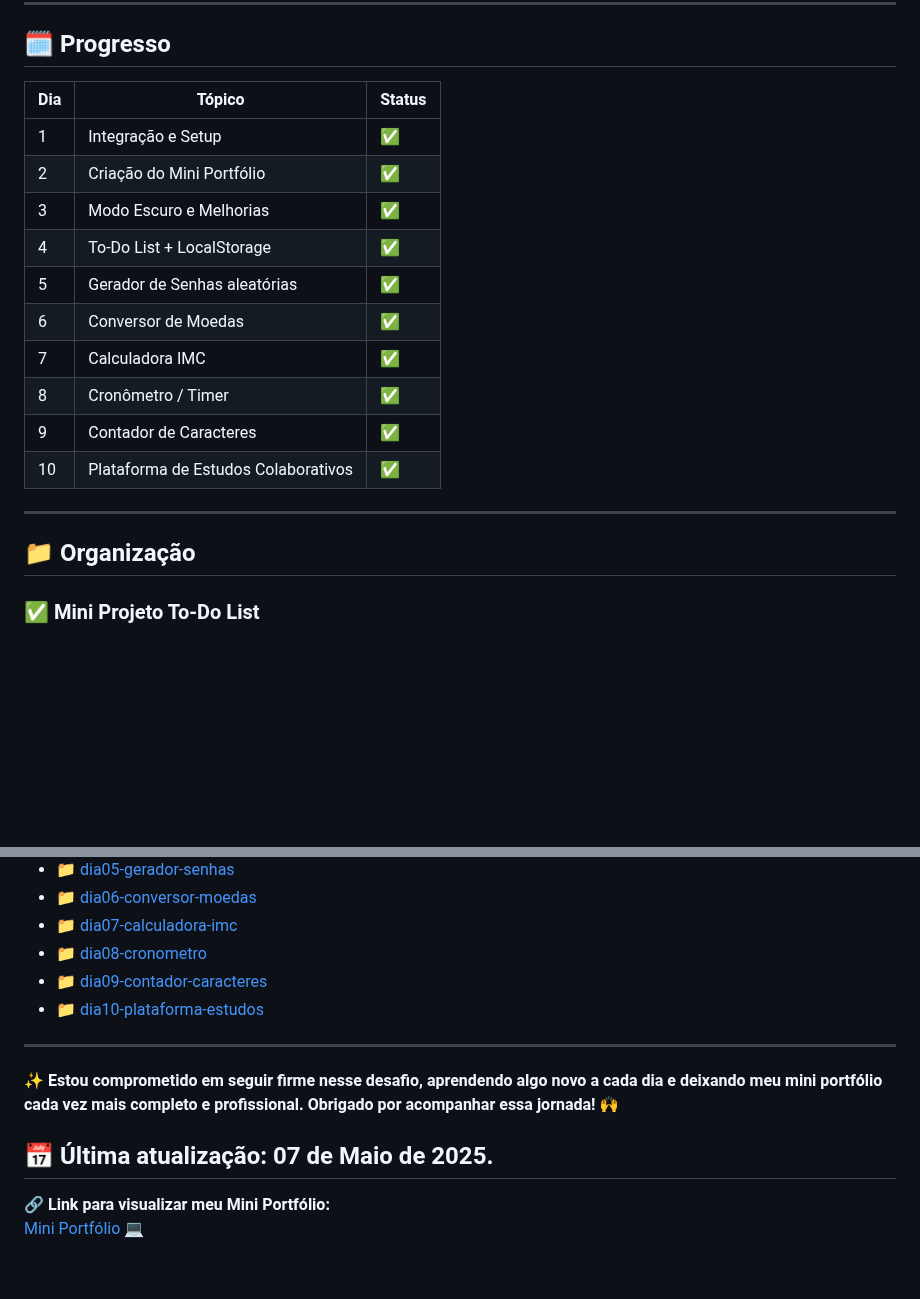
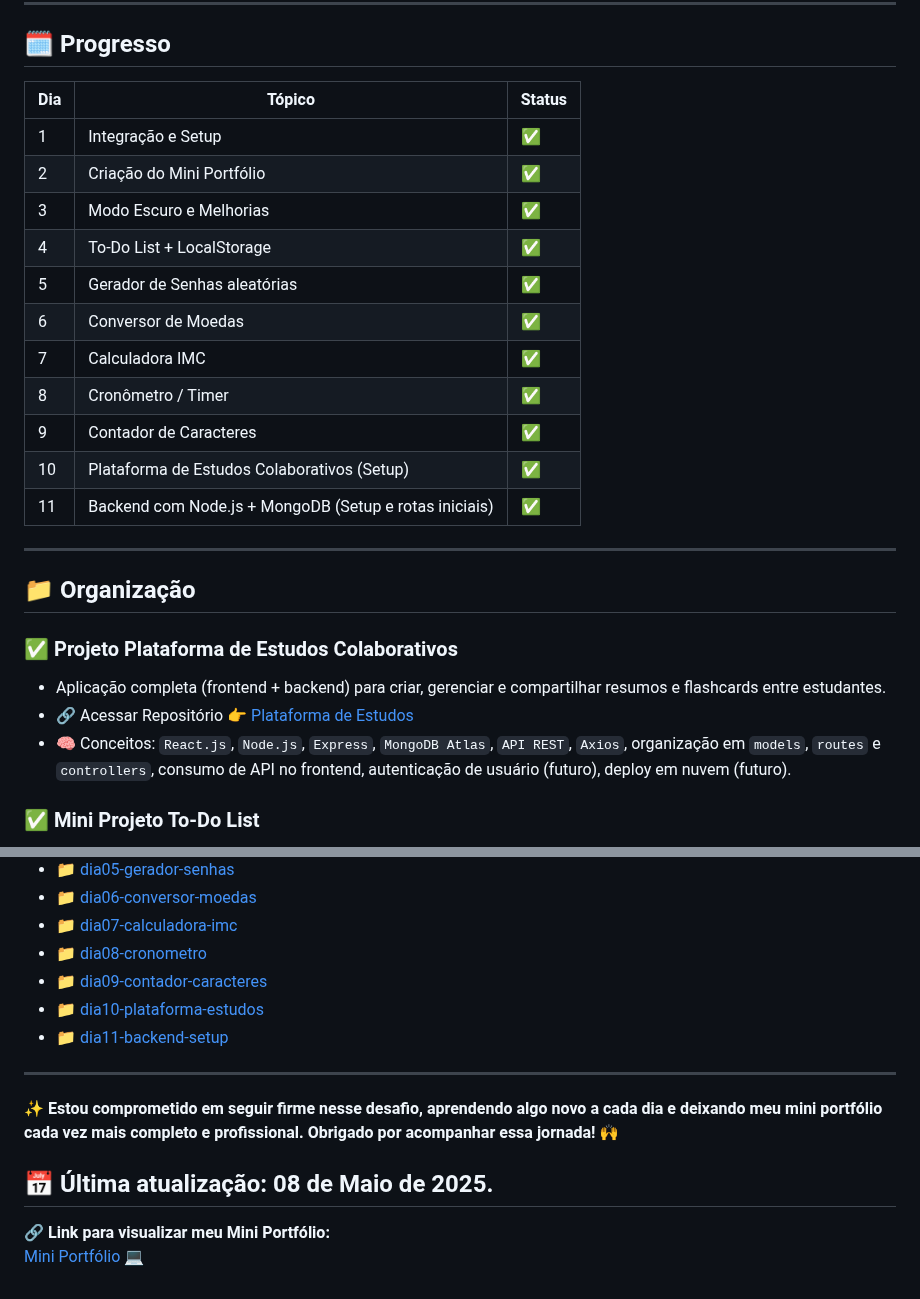
Before and after one commit to thiagogosilva/desafio-90dias-dev, a Markdown page: README.md, 2 parts joined by grey strips. Drawn GitHub-style; blank space fills up the shorter version.

Commit message:
Atualizaçao do README e anotações do dia 11.

```diff
--- a/README.md
+++ b/README.md
@@ -36,20 +36,26 @@ Simular uma experiência realista como estagiário DEV, passando por todas as fa
 
 ## 🗓️ Progresso
 
-| Dia | Tópico                              | Status |
-|-----|-------------------------------------|--------|
-| 1   | Integração e Setup                  | ✅     |
-| 2   | Criação do Mini Portfólio           | ✅     |
-| 3   | Modo Escuro e Melhorias             | ✅     |
-| 4   | To-Do List + LocalStorage           | ✅     |
-| 5   | Gerador de Senhas aleatórias        | ✅     |
-| 6   | Conversor de Moedas                 | ✅     |
-| 7   | Calculadora IMC                     | ✅     |
-| 8   | Cronômetro / Timer                  | ✅     |
-| 9   | Contador de Caracteres              | ✅     |
-| 10  | Plataforma de Estudos Colaborativos | ✅     |
+| Dia | Tópico                                                 | Status |
+|-----|--------------------------------------------------------|--------|
+| 1   | Integração e Setup                                     | ✅     |
+| 2   | Criação do Mini Portfólio                              | ✅     |
+| 3   | Modo Escuro e Melhorias                                | ✅     |
+| 4   | To-Do List + LocalStorage                              | ✅     |
+| 5   | Gerador de Senhas aleatórias                           | ✅     |
+| 6   | Conversor de Moedas                                    | ✅     |
+| 7   | Calculadora IMC                                        | ✅     |
+| 8   | Cronômetro / Timer                                     | ✅     |
+| 9   | Contador de Caracteres                                 | ✅     |
+| 10  | Plataforma de Estudos Colaborativos (Setup)            | ✅     |
+| 11  | Backend com Node.js + MongoDB (Setup e rotas iniciais) | ✅     |
 ---
 ## 📁 Organização
+
+### ✅ Projeto Plataforma de Estudos Colaborativos
+- Aplicação completa (frontend + backend) para criar, gerenciar e compartilhar resumos e flashcards entre estudantes.
+- 🔗 Acessar Repositório 👉 [Plataforma de Estudos](https://github.com/thiagogosilva/plataforma-estudos)
+- 🧠 Conceitos: `React.js`, `Node.js`, `Express`, `MongoDB Atlas`, `API REST`, `Axios`, organização em `models`, `routes` e `controllers`, consumo de API no frontend, autenticação de usuário (futuro), deploy em nuvem (futuro).
 
 ### ✅ Mini Projeto To-Do List
 - Aplicação simples para adicionar, riscar e remover tarefas da lista.
@@ -99,11 +105,12 @@ Novos projetos serão adicionados diariamente ao longo do desafio. Fique de olho
 - [ 📁 dia08-cronometro](./dia08-cronometro/)
 - [ 📁 dia09-contador-caracteres](./dia09-contador-caracteres/)
 - [ 📁 dia10-plataforma-estudos](./dia10-plataforma-estudos/anotacoes.md)
+- [ 📁 dia11-backend-setup](./dia11-backend-setup/anotacoes.md)
 ---
 
 **✨ Estou comprometido em seguir firme nesse desafio, aprendendo algo novo a cada dia e deixando meu mini portfólio cada vez mais completo e profissional. Obrigado por acompanhar essa jornada! 🙌**
 
-## 📅 Última atualização: 07 de Maio de 2025.
+## 📅 Última atualização: 08 de Maio de 2025.
 
 **🔗 Link para visualizar meu Mini Portfólio:**
 [Mini Portfólio 💻](https://thiagogosilva.github.io/desafio-90dias-dev/)
```
Also changed, not shown: dia11-backend-setup/anotacoes.md (added, +23 -0 lines).
